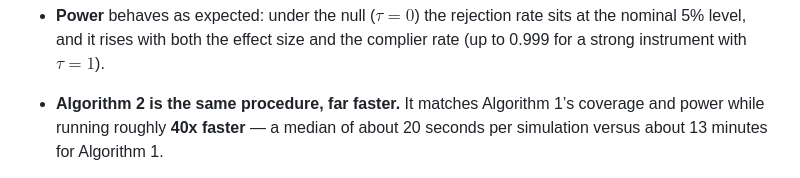
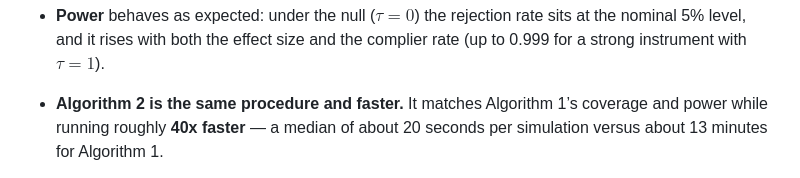
Before and after one commit to hchang1508/rilate, a Markdown page: README.md, the part around the change. GitHub-like rendering.

Commit message:
Correct wording in README about Algorithm 2

```diff
--- a/README.md
+++ b/README.md
@@ -305,7 +305,7 @@ To summarize the results:
   the effect size and the complier rate (up to 0.999 for a strong
   instrument with $\tau = 1$).
 
-- **Algorithm 2 is the same procedure, far faster.** It matches
+- **Algorithm 2 is the same procedure and faster.** It matches
   Algorithm 1’s coverage and power while running roughly **40x faster**
   — a median of about 20 seconds per simulation versus about 13 minutes
   for Algorithm 1.
```
